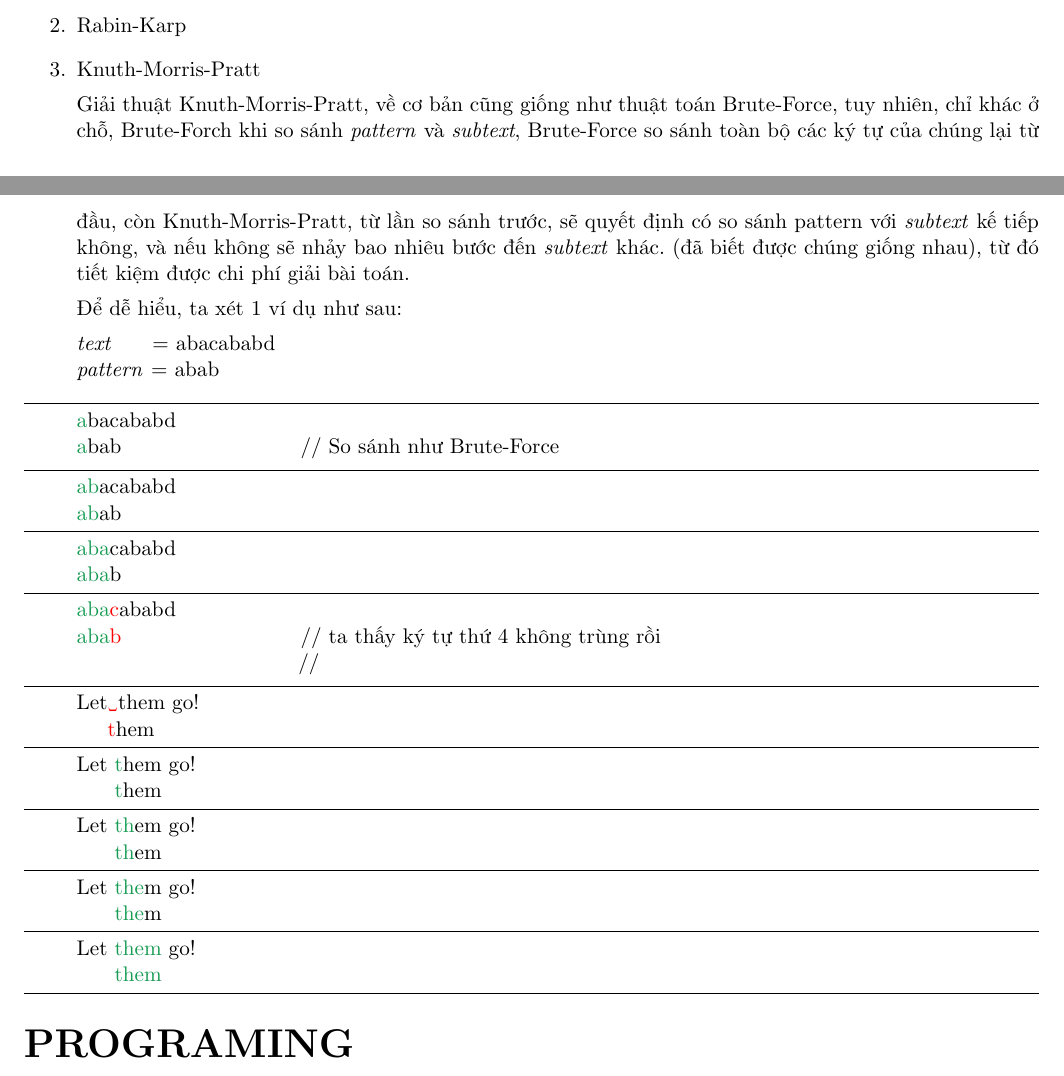
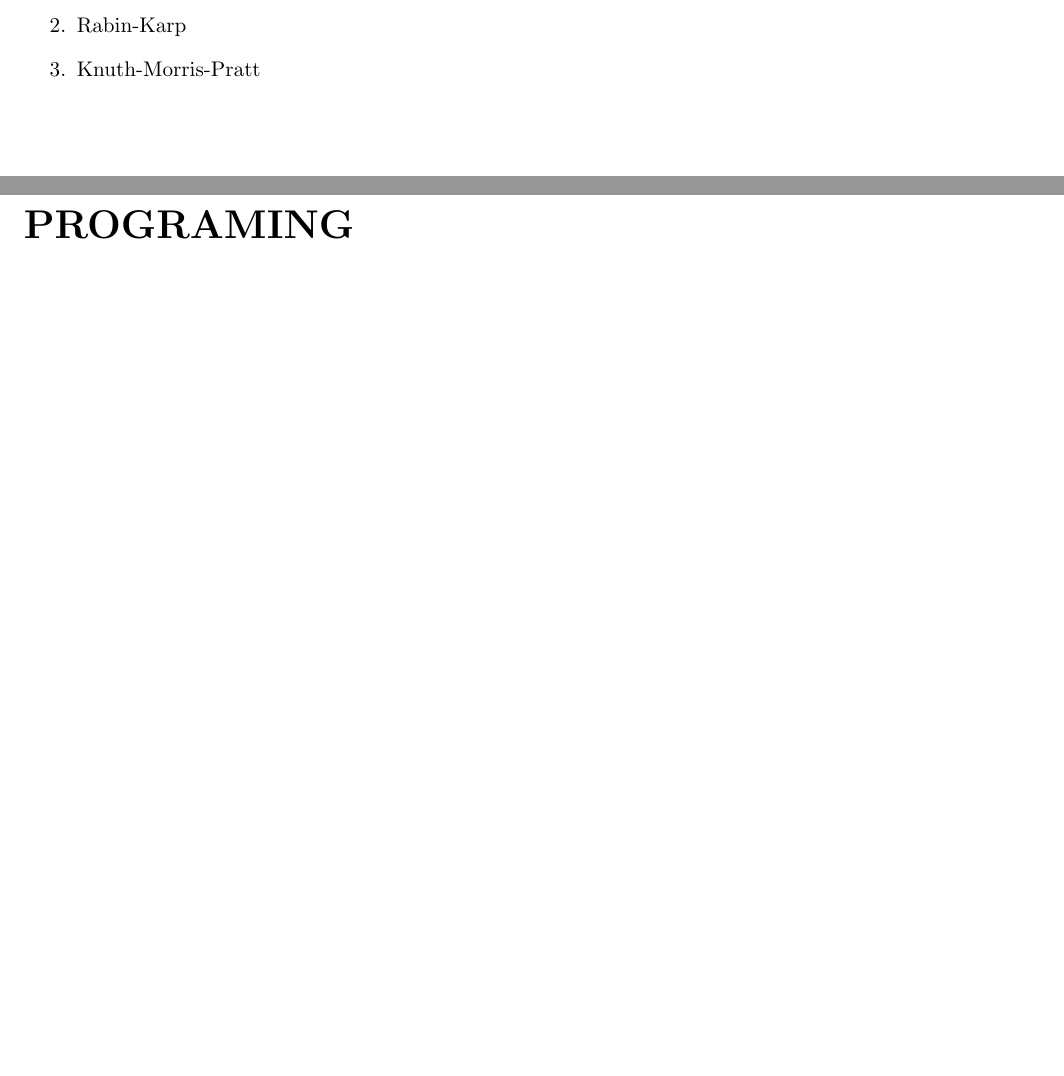
Before and after one commit to doankimhuy-it/String-Matching, a LaTeX document (report.tex): two parts of pages 2 and 3 of 3, joined at a grey line, cut so that both start at the same text, the shorter picture padded with empty space. Compiled offline with pdfLaTeX.

Commit message:
Update Report

```diff
--- a/report.tex
+++ b/report.tex
@@ -174,76 +174,6 @@
 		\item Rabin-Karp
 		\item Knuth-Morris-Pratt
 
-			Giải thuật Knuth-Morris-Pratt, về cơ bản cũng giống như thuật toán Brute-Force,
-			tuy nhiên, chỉ khác ở chỗ, Brute-Forch khi so sánh \textit{pattern} và \textit{subtext}, Brute-Force so sánh toàn bộ
-			các ký tự của chúng lại từ đầu, còn Knuth-Morris-Pratt, từ lần so sánh trước, sẽ quyết định có so sánh pattern với \textit{subtext} kế tiếp không,
-			và nếu không sẽ nhảy bao nhiêu bước đến \textit{subtext} khác.
-			(đã biết được chúng giống nhau), từ đó tiết kiệm được chi phí giải bài toán.
-
-			Để dễ hiểu, ta xét 1 ví dụ như sau:
-
-			\textit{text} \hspace*{6mm}= abacababd\\
-			\textit{pattern} \hspace*{0.1mm}= abab
-
-			% L
-			\vspace*{4mm}
-			\hrule
-			\textcolor{ForestGreen}{a}bacababd\\
-			\textcolor{ForestGreen}{a}bab \hspace*{3cm} // So sánh như Brute-Force
-
-			% Le
-			\vspace*{2mm}
-			\hrule
-			\textcolor{ForestGreen}{ab}acababd\\
-			\textcolor{ForestGreen}{ab}ab
-
-			% Le
-			\vspace*{2mm}
-			\hrule
-			\textcolor{ForestGreen}{aba}cababd\\
-			\textcolor{ForestGreen}{aba}b
-
-			% Let
-			\vspace*{2mm}
-			\hrule
-			\textcolor{ForestGreen}{aba}\textcolor{red}{c}ababd\\
-			\textcolor{ForestGreen}{aba}\textcolor{red}{b}			\hspace*{3cm} // ta thấy ký tự thứ 4 không trùng rồi \\
-																	\hspace*{3.9cm} //
-
-			% Let
-			\vspace*{2mm}
-			\hrule
-			Let\textcolor{red}{\textvisiblespace}them go!\\
-			\textcolor{white}{Let}\textcolor{red}{t}hem
-
-			% Let t
-			\vspace*{2mm}
-			\hrule
-			Let \textcolor{ForestGreen}{t}hem go!\\
-			\textcolor{white}{Let }\textcolor{ForestGreen}{t}hem
-
-			% Let th
-			\vspace*{2mm}
-			\hrule
-			Let \textcolor{ForestGreen}{th}em go!\\
-			\textcolor{white}{Let }\textcolor{ForestGreen}{th}em
-
-			% Let the
-			\vspace*{2mm}
-			\hrule
-			Let \textcolor{ForestGreen}{the}m go!\\
-			\textcolor{white}{Let }\textcolor{ForestGreen}{the}m
-
-			% Let them
-			\vspace*{2mm}
-			\hrule
-			Let \textcolor{ForestGreen}{them} go!\\
-			\textcolor{white}{Let }\textcolor{ForestGreen}{them}
-			\vspace*{2mm}
-			\hrule
-
-
-
 	\end{enumerate}
 
 	\part*{PROGRAMING}
```
Also changed, not shown: report.pdf.
